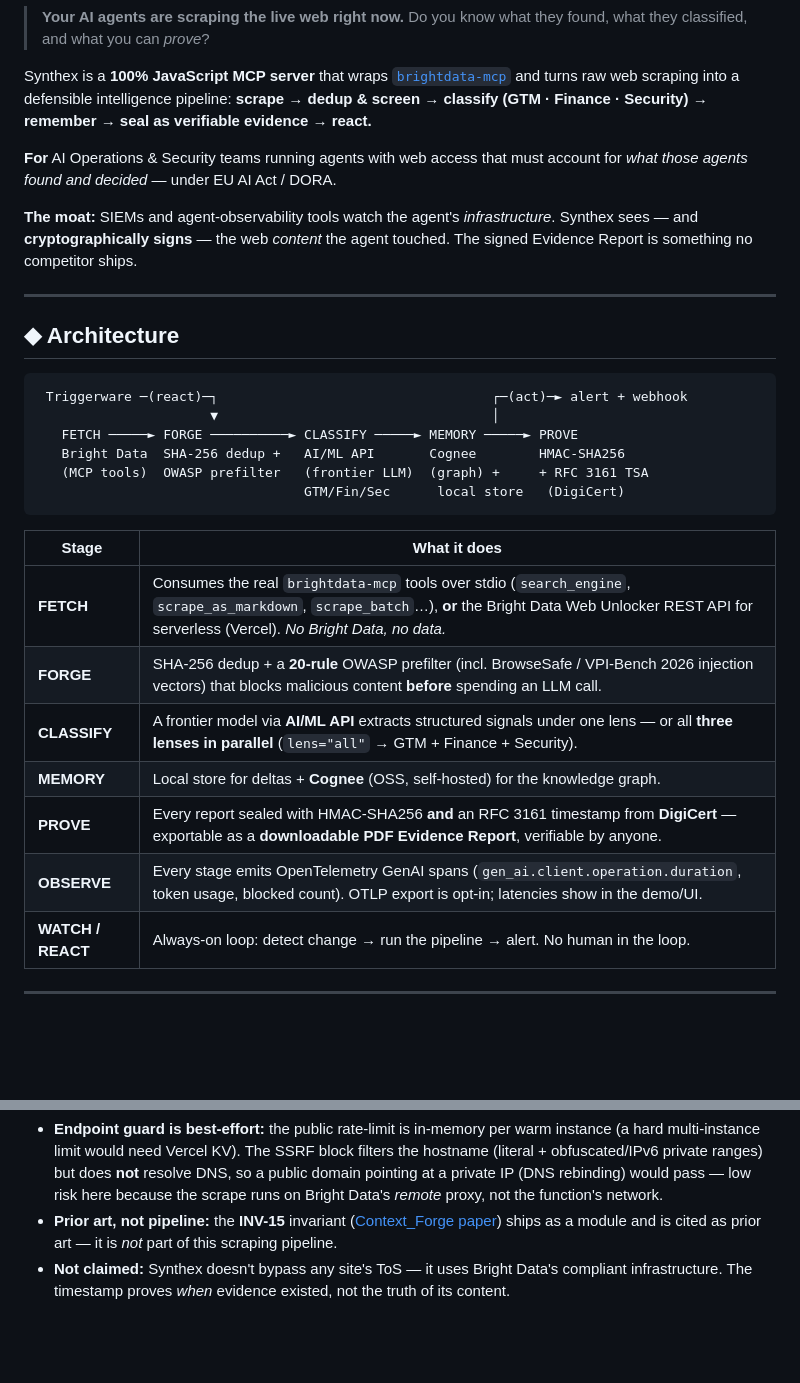
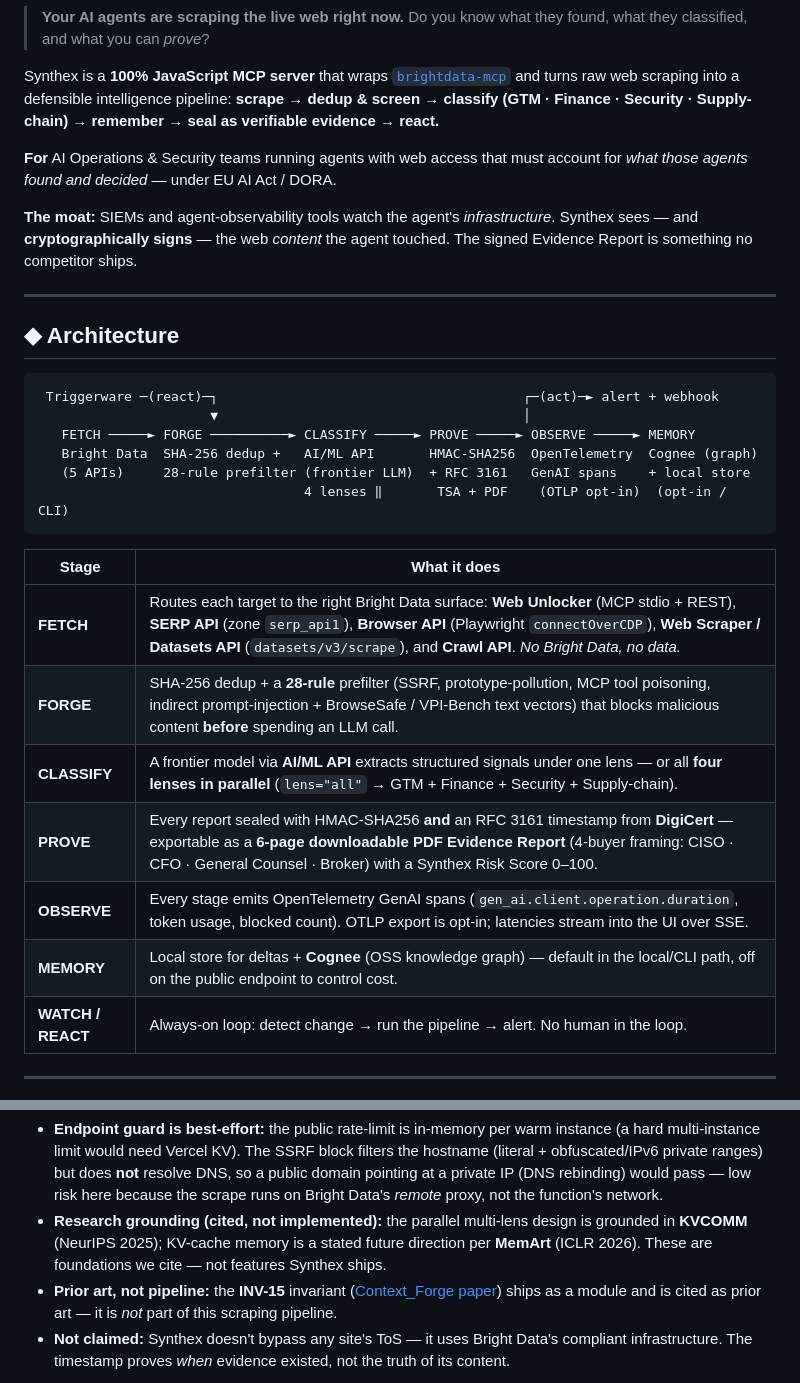
Before and after one commit to SuarezPM/apohara-synthex, a Markdown page: README.md, 2 parts joined by grey strips. GitHub-like rendering; blank space fills up the shorter version.

````diff
--- a/README.md
+++ b/README.md
@@ -28,7 +28,7 @@ Turn the web your AI agents touch into classified intelligence, sealed with cour
 > Do you know what they found, what they classified, and what you can *prove*?
 
 Synthex is a **100% JavaScript MCP server** that wraps [`brightdata-mcp`](https://github.com/brightdata/brightdata-mcp) and turns raw web scraping into a defensible intelligence pipeline:
-**scrape → dedup & screen → classify (GTM · Finance · Security) → remember → seal as verifiable evidence → react.**
+**scrape → dedup & screen → classify (GTM · Finance · Security · Supply-chain) → remember → seal as verifiable evidence → react.**
 
 **For** AI Operations & Security teams running agents with web access that must account for *what those agents found and decided* — under EU AI Act / DORA.
 
@@ -39,22 +39,22 @@ Synthex is a **100% JavaScript MCP server** that wraps [`brightdata-mcp`](https:
 ## ◆ Architecture
 
 ```
- Triggerware ─(react)─┐                                   ┌─(act)─► alert + webhook
-                      ▼                                   │
-   FETCH ─────► FORGE ──────────► CLASSIFY ─────► MEMORY ─────► PROVE
-   Bright Data  SHA-256 dedup +   AI/ML API       Cognee        HMAC-SHA256
-   (MCP tools)  OWASP prefilter   (frontier LLM)  (graph) +     + RFC 3161 TSA
-                                  GTM/Fin/Sec      local store   (DigiCert)
+ Triggerware ─(react)─┐                                       ┌─(act)─► alert + webhook
+                      ▼                                       │
+   FETCH ─────► FORGE ──────────► CLASSIFY ─────► PROVE ─────► OBSERVE ─────► MEMORY
+   Bright Data  SHA-256 dedup +   AI/ML API       HMAC-SHA256  OpenTelemetry  Cognee (graph)
+   (5 APIs)     28-rule prefilter (frontier LLM)  + RFC 3161   GenAI spans    + local store
+                                  4 lenses ‖       TSA + PDF    (OTLP opt-in)  (opt-in / CLI)
 ```
 
 | Stage | What it does |
 |------|--------------|
-| **FETCH** | Consumes the real `brightdata-mcp` tools over stdio (`search_engine`, `scrape_as_markdown`, `scrape_batch`…), **or** the Bright Data Web Unlocker REST API for serverless (Vercel). *No Bright Data, no data.* |
-| **FORGE** | SHA-256 dedup + a **20-rule** OWASP prefilter (incl. BrowseSafe / VPI-Bench 2026 injection vectors) that blocks malicious content **before** spending an LLM call. |
-| **CLASSIFY** | A frontier model via **AI/ML API** extracts structured signals under one lens — or all **three lenses in parallel** (`lens="all"` → GTM + Finance + Security). |
-| **MEMORY** | Local store for deltas + **Cognee** (OSS, self-hosted) for the knowledge graph. |
-| **PROVE** | Every report sealed with HMAC-SHA256 **and** an RFC 3161 timestamp from **DigiCert** — exportable as a **downloadable PDF Evidence Report**, verifiable by anyone. |
-| **OBSERVE** | Every stage emits OpenTelemetry GenAI spans (`gen_ai.client.operation.duration`, token usage, blocked count). OTLP export is opt-in; latencies show in the demo/UI. |
+| **FETCH** | Routes each target to the right Bright Data surface: **Web Unlocker** (MCP stdio + REST), **SERP API** (zone `serp_api1`), **Browser API** (Playwright `connectOverCDP`), **Web Scraper / Datasets API** (`datasets/v3/scrape`), and **Crawl API**. *No Bright Data, no data.* |
+| **FORGE** | SHA-256 dedup + a **28-rule** prefilter (SSRF, prototype-pollution, MCP tool poisoning, indirect prompt-injection + BrowseSafe / VPI-Bench text vectors) that blocks malicious content **before** spending an LLM call. |
+| **CLASSIFY** | A frontier model via **AI/ML API** extracts structured signals under one lens — or all **four lenses in parallel** (`lens="all"` → GTM + Finance + Security + Supply-chain). |
+| **PROVE** | Every report sealed with HMAC-SHA256 **and** an RFC 3161 timestamp from **DigiCert** — exportable as a **6-page downloadable PDF Evidence Report** (4-buyer framing: CISO · CFO · General Counsel · Broker) with a Synthex Risk Score 0–100. |
+| **OBSERVE** | Every stage emits OpenTelemetry GenAI spans (`gen_ai.client.operation.duration`, token usage, blocked count). OTLP export is opt-in; latencies stream into the UI over SSE. |
+| **MEMORY** | Local store for deltas + **Cognee** (OSS knowledge graph) — default in the local/CLI path, off on the public endpoint to control cost. |
 | **WATCH / REACT** | Always-on loop: detect change → run the pipeline → alert. No human in the loop. |
 
 ---
@@ -120,4 +132,5 @@ The pitch *is* honesty — so it applies to us too.
 - **Endpoint guard is best-effort:** the public rate-limit is in-memory per warm instance (a hard multi-instance limit would need Vercel KV). The SSRF block filters the hostname (literal + obfuscated/IPv6 private ranges) but does **not** resolve DNS, so a public domain pointing at a private IP (DNS rebinding) would pass — low risk here because the scrape runs on Bright Data's *remote* proxy, not the function's network.
+- **Research grounding (cited, not implemented):** the parallel multi-lens design is grounded in **KVCOMM** (NeurIPS 2025); KV-cache memory is a stated future direction per **MemArt** (ICLR 2026). These are foundations we cite — not features Synthex ships.
 - **Prior art, not pipeline:** the **INV-15** invariant ([Context_Forge paper](https://doi.org/10.5281/zenodo.20277875)) ships as a module and is cited as prior art — it is *not* part of this scraping pipeline.
 - **Not claimed:** Synthex doesn't bypass any site's ToS — it uses Bright Data's compliant infrastructure. The timestamp proves *when* evidence existed, not the truth of its content.
 
````
Also changed, not shown: other parts of README.md (+21 -9 lines), SLIDES.md (+8 -8 lines).
